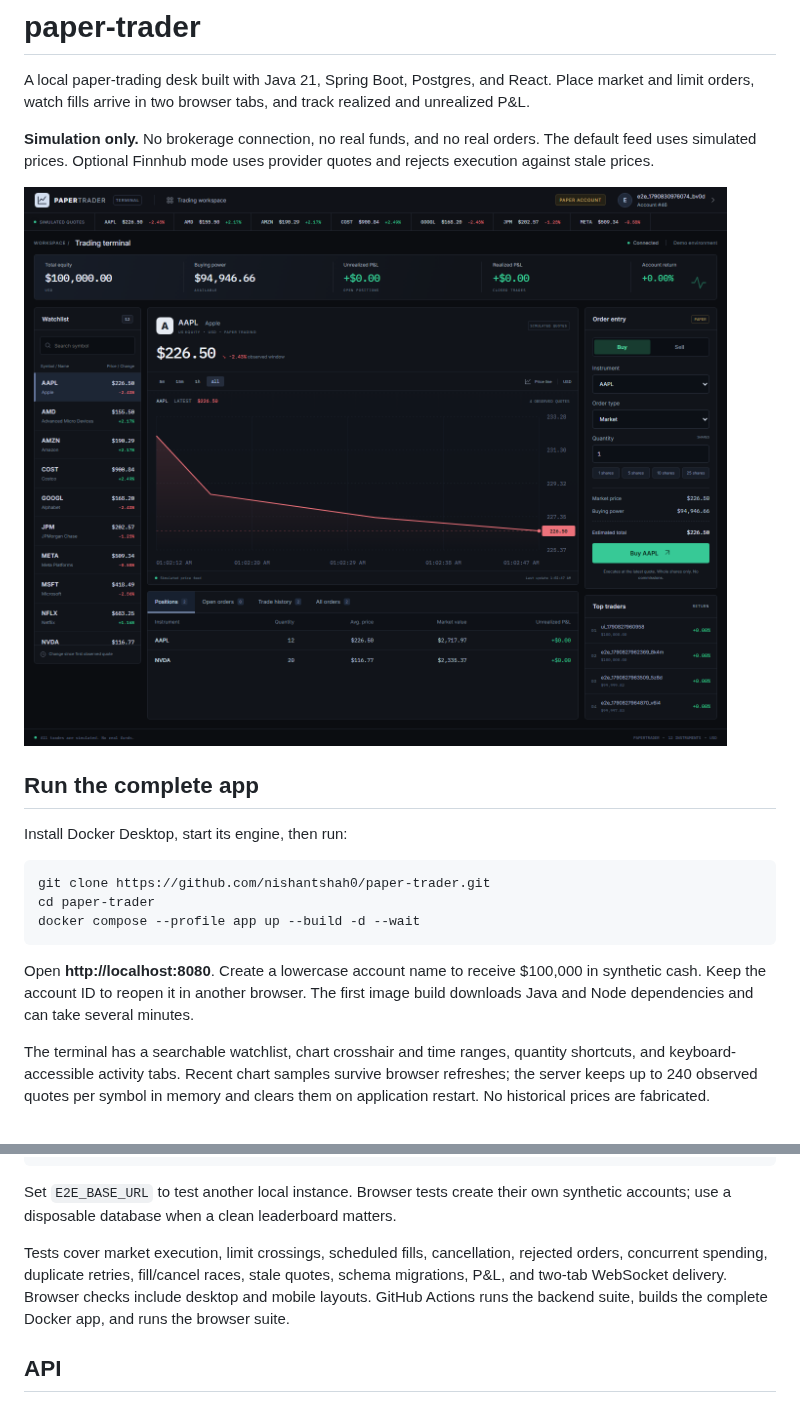
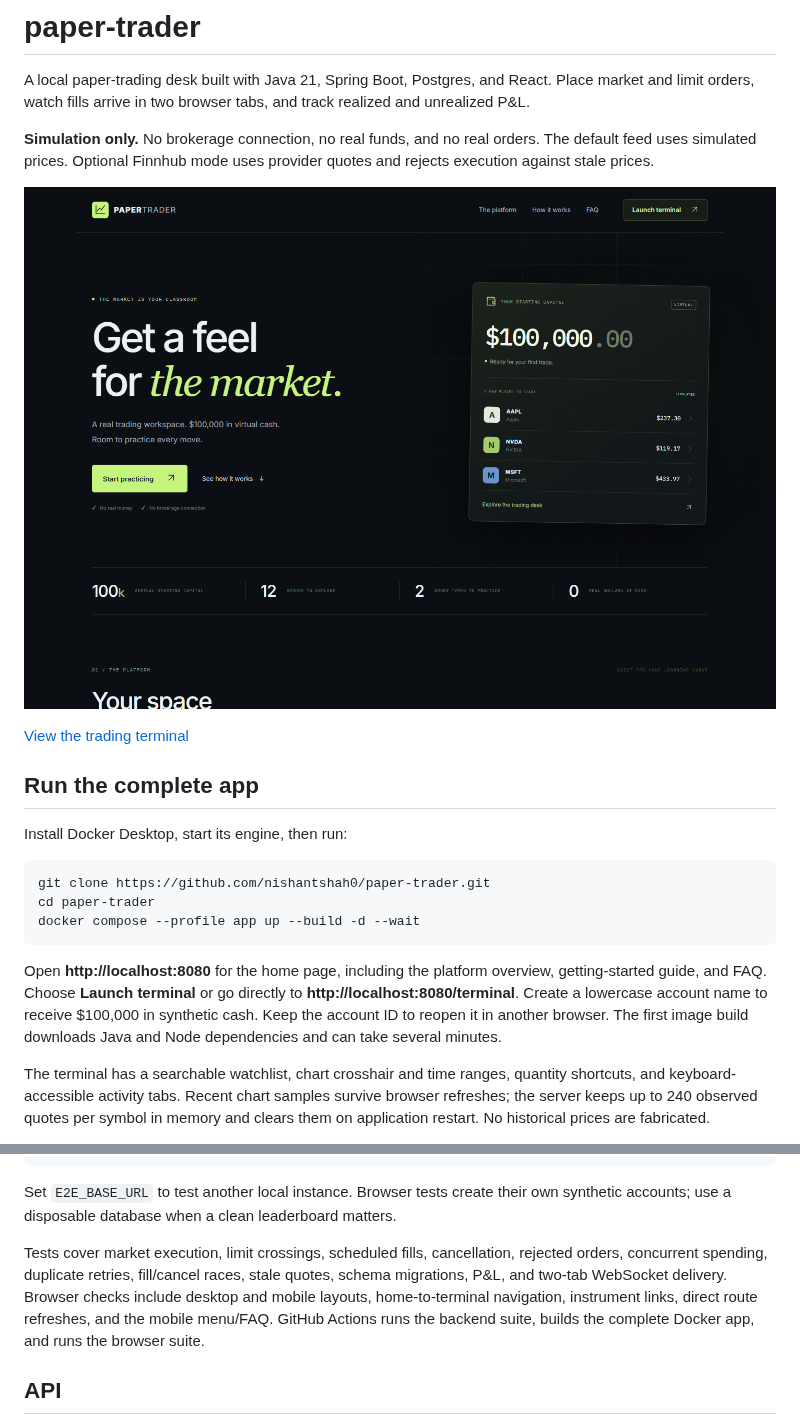
Before and after one commit to nishantshah0/paper-trader, a Markdown page: README.md, 2 parts joined by grey strips. Drawn GitHub-style; pictures changed too: docs/home.png (added).

Commit message:
README: home page flow and refreshed screenshots

````diff
--- a/README.md
+++ b/README.md
@@ -4,7 +4,9 @@ A local paper-trading desk built with Java 21, Spring Boot, Postgres, and React.
 
 **Simulation only.** No brokerage connection, no real funds, and no real orders. The default feed uses simulated prices. Optional Finnhub mode uses provider quotes and rejects execution against stale prices.
 
-![Trading dashboard](docs/dashboard.png)
+![PaperTrader home page](docs/home.png)
+
+[View the trading terminal](docs/dashboard.png)
 
 ## Run the complete app
 
@@ -16,7 +18,7 @@ cd paper-trader
 docker compose --profile app up --build -d --wait
 ```
 
-Open **http://localhost:8080**. Create a lowercase account name to receive $100,000 in synthetic cash. Keep the account ID to reopen it in another browser. The first image build downloads Java and Node dependencies and can take several minutes.
+Open **http://localhost:8080** for the home page, including the platform overview, getting-started guide, and FAQ. Choose **Launch terminal** or go directly to **http://localhost:8080/terminal**. Create a lowercase account name to receive $100,000 in synthetic cash. Keep the account ID to reopen it in another browser. The first image build downloads Java and Node dependencies and can take several minutes.
 
 The terminal has a searchable watchlist, chart crosshair and time ranges, quantity shortcuts, and keyboard-accessible activity tabs. Recent chart samples survive browser refreshes; the server keeps up to 240 observed quotes per symbol in memory and clears them on application restart. No historical prices are fabricated.
 
@@ -87,7 +89,7 @@ npm test                           # Requires the complete app on localhost:8080
 
 Set `E2E_BASE_URL` to test another local instance. Browser tests create their own synthetic accounts; use a disposable database when a clean leaderboard matters.
 
-Tests cover market execution, limit crossings, scheduled fills, cancellation, rejected orders, concurrent spending, duplicate retries, fill/cancel races, stale quotes, schema migrations, P&L, and two-tab WebSocket delivery. Browser checks include desktop and mobile layouts. GitHub Actions runs the backend suite, builds the complete Docker app, and runs the browser suite.
+Tests cover market execution, limit crossings, scheduled fills, cancellation, rejected orders, concurrent spending, duplicate retries, fill/cancel races, stale quotes, schema migrations, P&L, and two-tab WebSocket delivery. Browser checks include desktop and mobile layouts, home-to-terminal navigation, instrument links, direct route refreshes, and the mobile menu/FAQ. GitHub Actions runs the backend suite, builds the complete Docker app, and runs the browser suite.
 
 ## API
 
````
Also changed, not shown: docs/architecture.md (+4 -0 lines).
